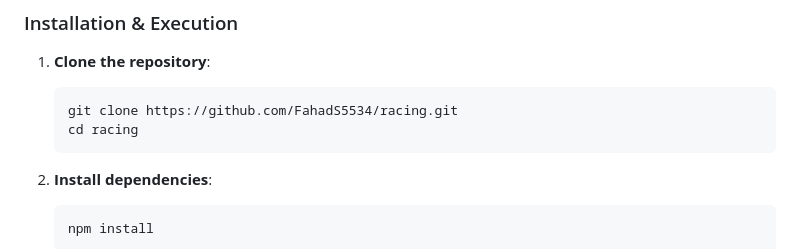
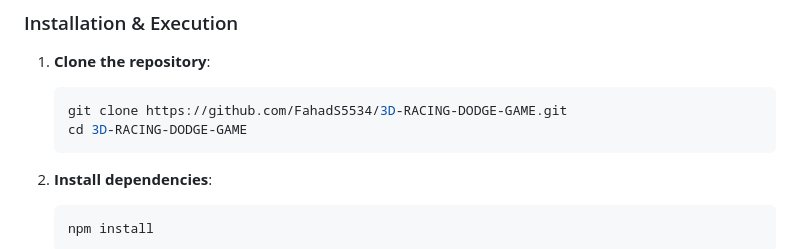
Before and after one commit to FahadS5534/3D-RACING-DODGE-GAME, a Markdown page: README.md, the part around the change. Drawn GitHub-style.

Commit message:
Update repo URL in README

````diff
--- a/README.md
+++ b/README.md
@@ -111,8 +111,8 @@ racing/
 
 1. **Clone the repository**:
    ```bash
-   git clone https://github.com/FahadS5534/racing.git
-   cd racing
+   git clone https://github.com/FahadS5534/3D-RACING-DODGE-GAME.git
+   cd 3D-RACING-DODGE-GAME
    ```
 
 2. **Install dependencies**:
````
